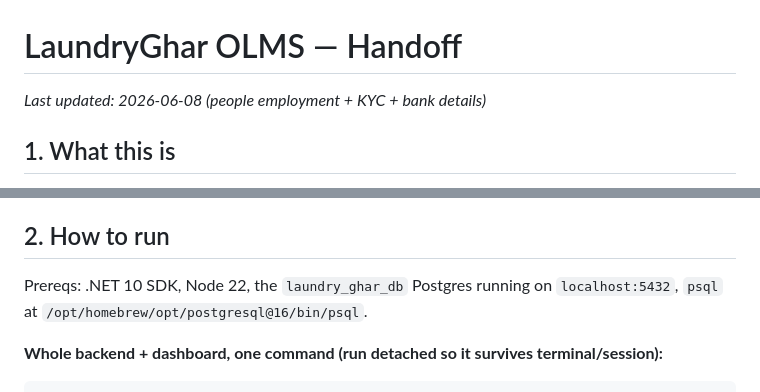
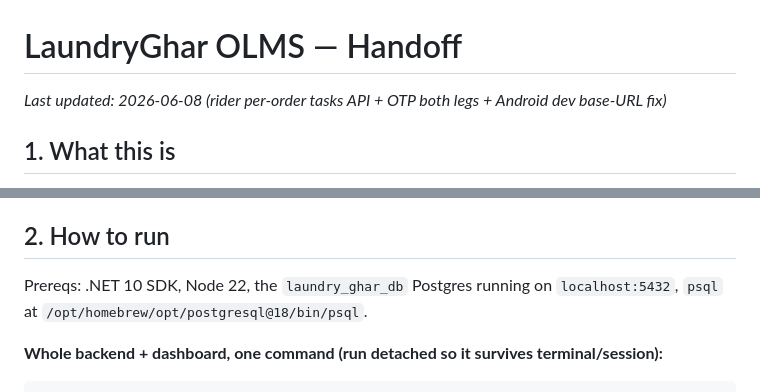
Before and after one commit to gtmkumar/laundryghar, a Markdown page: HANDOFF.md, 2 parts joined by grey strips. GitHub-like rendering.

Commit message:
fix: update last updated note and PostgreSQL psql path in Handoff documentation

````diff
--- a/HANDOFF.md
+++ b/HANDOFF.md
@@ -1,6 +1,6 @@
 # LaundryGhar OLMS — Handoff
 
-_Last updated: 2026-06-08 (people employment + KYC + bank details)_
+_Last updated: 2026-06-08 (rider per-order tasks API + OTP both legs + Android dev base-URL fix)_
 
 ## 1. What this is
 
@@ -37,7 +37,7 @@ health). **Identity is on 5050, not 5000** (macOS AirPlay squats 5000).
 ## 2. How to run
 
 Prereqs: .NET 10 SDK, Node 22, the `laundry_ghar_db` Postgres running on `localhost:5432`,
-`psql` at `/opt/homebrew/opt/postgresql@16/bin/psql`.
+`psql` at `/opt/homebrew/opt/postgresql@18/bin/psql`.
 
 **Whole backend + dashboard, one command (run detached so it survives terminal/session):**
 ```bash
````
